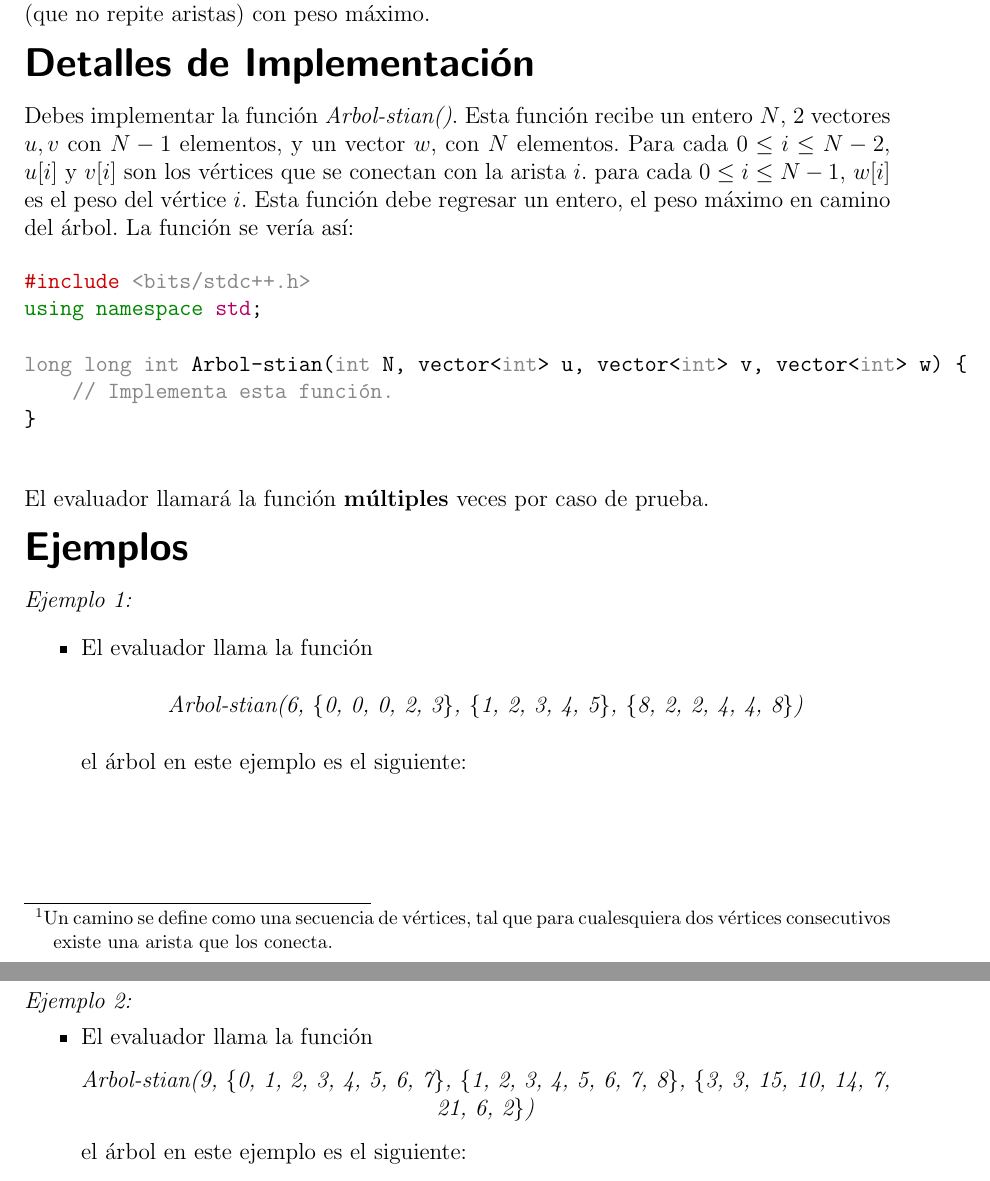
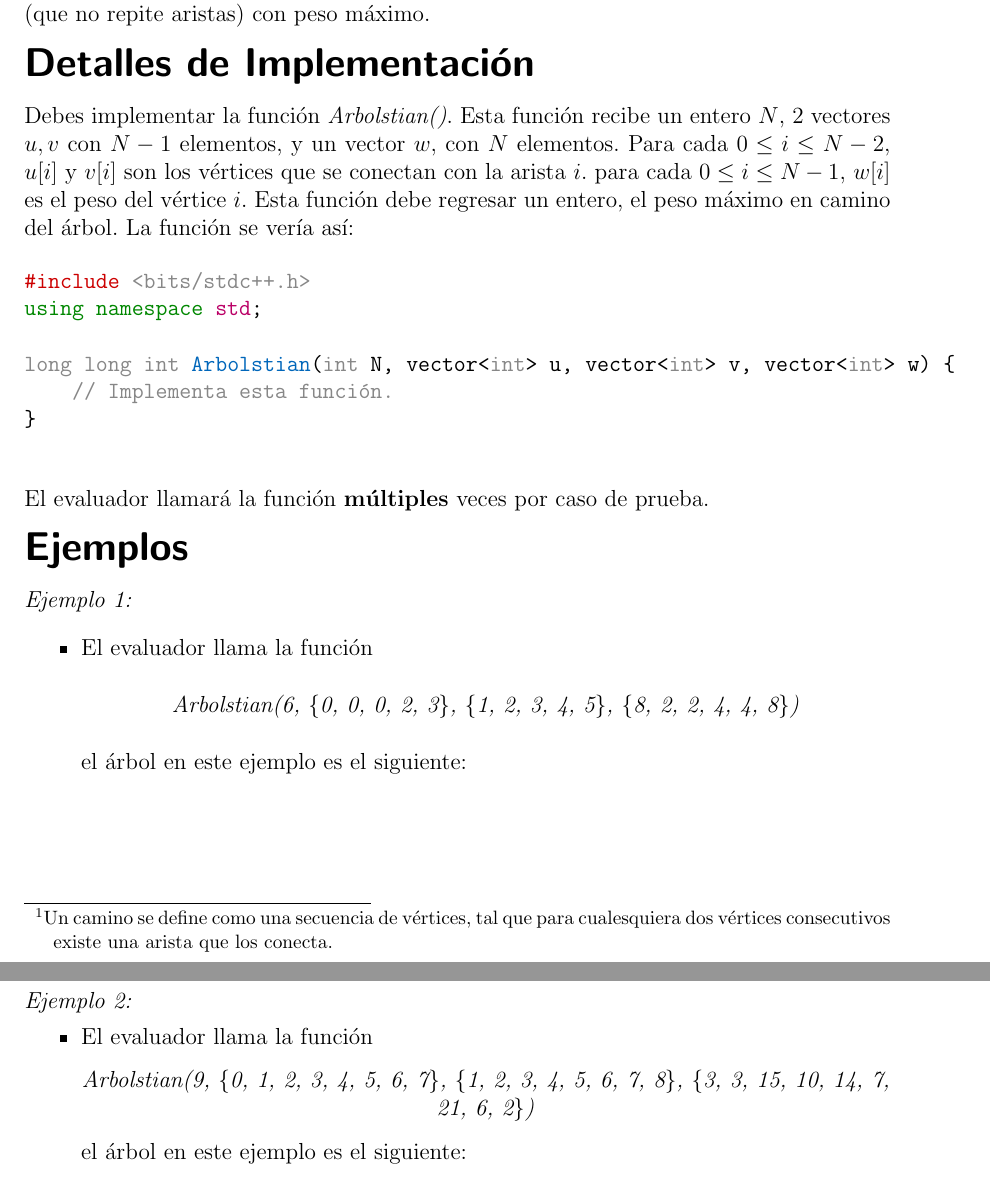
Before and after one commit to jamperezmondragon/PES-Final-IOI-2024, a LaTeX document (problemas/Arbol-stian/statements/Main_es.tex): two parts of pages 1 and 2 of 3, joined at a grey line, cut so that both start at the same text. Compiled offline with pdfLaTeX.

Commit message:
Update Main_es.tex

```diff
--- a/problemas/Arbol-stian/statements/Main_es.tex
+++ b/problemas/Arbol-stian/statements/Main_es.tex
@@ -21,14 +21,14 @@
 
     \hh{Detalles de Implementación}
 
-        Debes implementar la función \textit{Arbol-stian()}. Esta función recibe un entero $N$, 2 vectores $u, v$ con $N - 1$ elementos, y un vector $w$, con $N$ elementos. Para cada $0 \le i \le N - 2$, $u[i]$ y $v[i]$ son los vértices que se conectan con la arista $i$. para cada $0 \le i \le N - 1$, $w[i]$ es el peso del vértice $i$. Esta función debe regresar un entero, el peso máximo en camino del árbol.
+        Debes implementar la función \textit{Arbolstian()}. Esta función recibe un entero $N$, 2 vectores $u, v$ con $N - 1$ elementos, y un vector $w$, con $N$ elementos. Para cada $0 \le i \le N - 2$, $u[i]$ y $v[i]$ son los vértices que se conectan con la arista $i$. para cada $0 \le i \le N - 1$, $w[i]$ es el peso del vértice $i$. Esta función debe regresar un entero, el peso máximo en camino del árbol.
         La función se vería así:
 
 \begin{minted}{c++}
 #include <bits/stdc++.h>
 using namespace std;
 
-long long int Arbol-stian(int N, vector<int> u, vector<int> v, vector<int> w) {
+long long int Arbolstian(int N, vector<int> u, vector<int> v, vector<int> w) {
     // Implementa esta función.
 }
 
@@ -42,7 +42,7 @@ long long int Arbol-stian(int N, vector<int> u, vector<int> v, vector<int> w) {
         \begin{itemize}
             \item El evaluador llama la función
             \begin{center}
-                \textit{Arbol-stian(6, \{0, 0, 0, 2, 3\}, \{1, 2, 3, 4, 5\}, \{8, 2, 2, 4, 4, 8\})}
+                \textit{Arbolstian(6, \{0, 0, 0, 2, 3\}, \{1, 2, 3, 4, 5\}, \{8, 2, 2, 4, 4, 8\})}
             \end{center}
             el árbol en este ejemplo es el siguiente:
 
@@ -77,7 +77,7 @@ long long int Arbol-stian(int N, vector<int> u, vector<int> v, vector<int> w) {
         \begin{itemize}
             \item El evaluador llama la función
             \begin{center}
-                \textit{Arbol-stian(9, \{0, 1, 2, 3, 4, 5, 6, 7\}, \{1, 2, 3, 4, 5, 6, 7, 8\}, \{3, 3, 15, 10, 14, 7, 21, 6, 2\})}
+                \textit{Arbolstian(9, \{0, 1, 2, 3, 4, 5, 6, 7\}, \{1, 2, 3, 4, 5, 6, 7, 8\}, \{3, 3, 15, 10, 14, 7, 21, 6, 2\})}
             \end{center}
             el árbol en este ejemplo es el siguiente:
             \begin{center}
```
